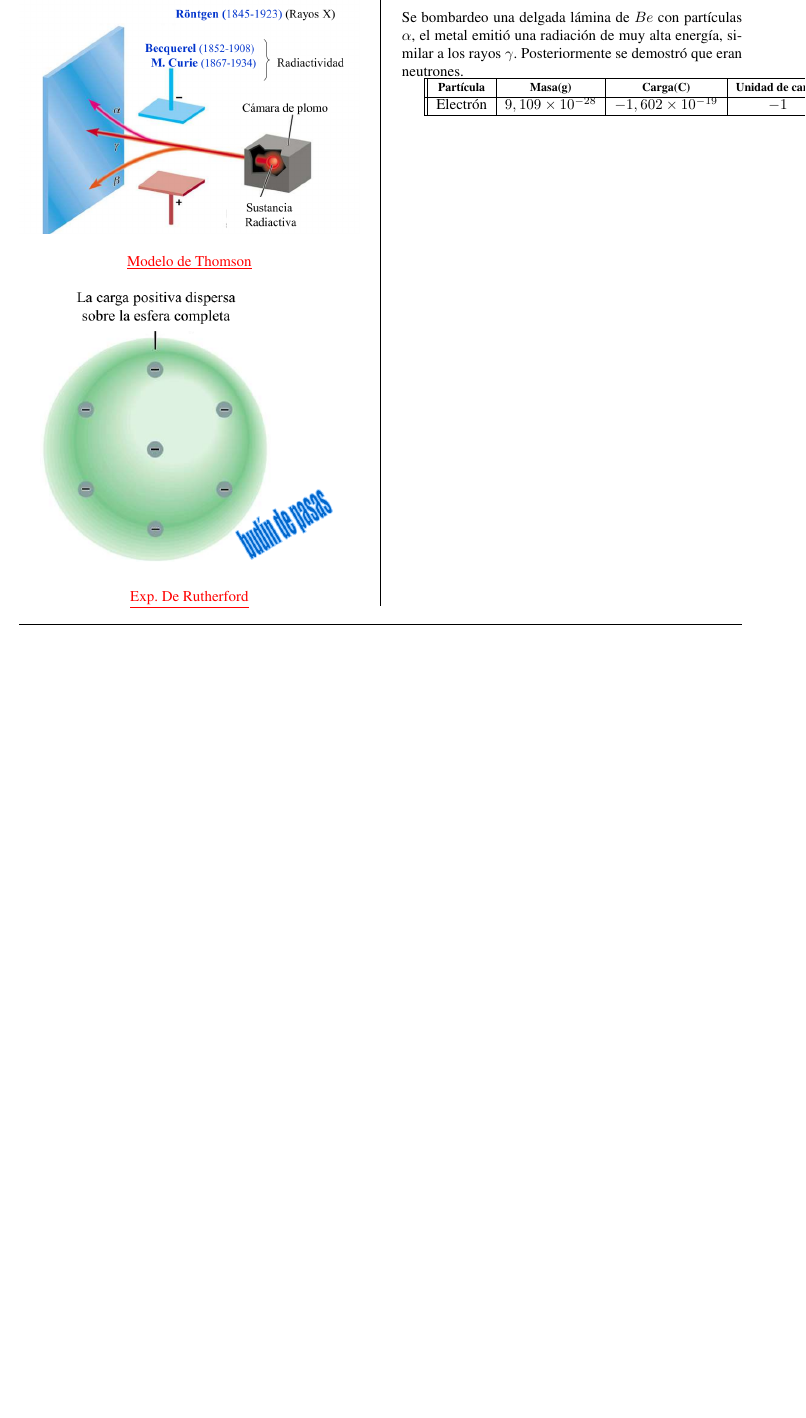
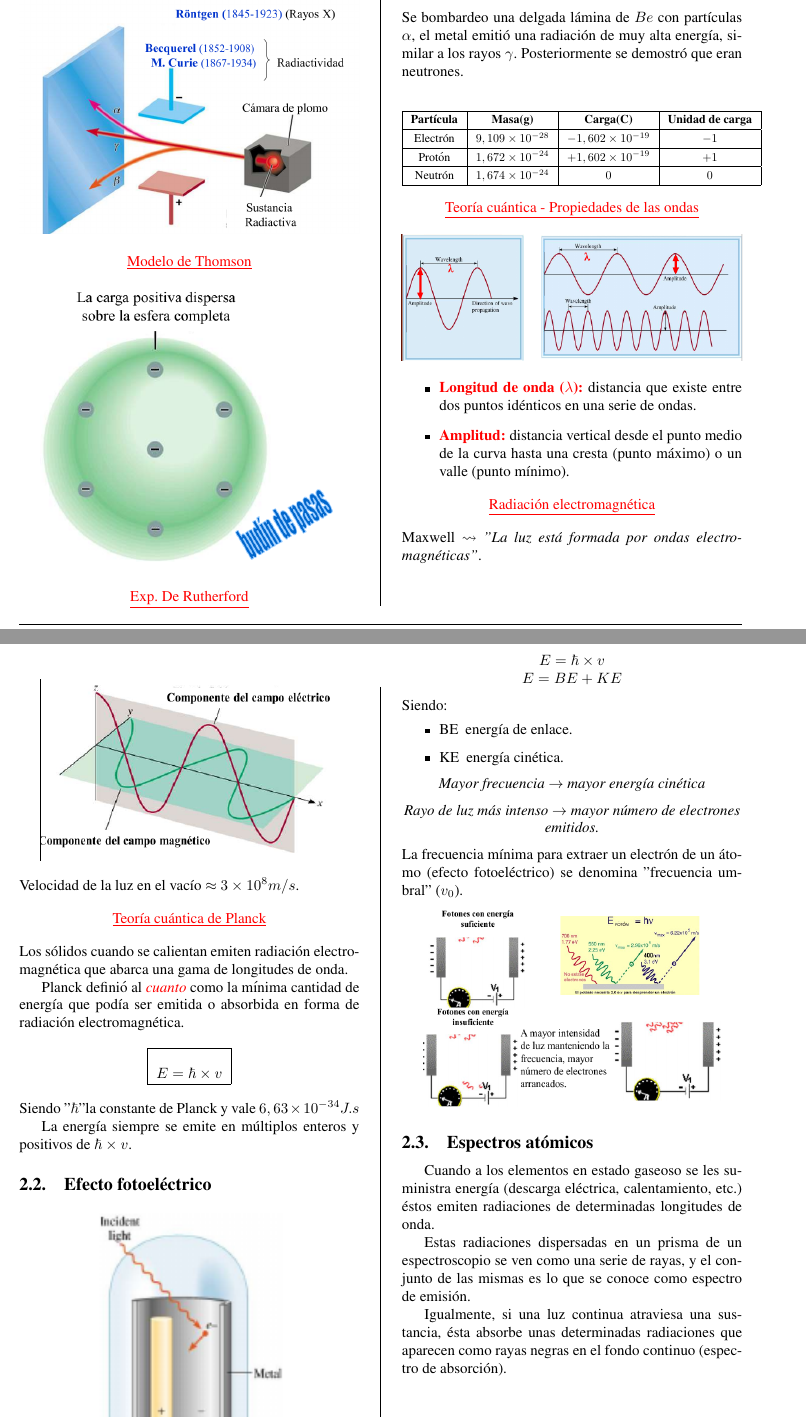
Before and after one commit to marcosgatica2003/quimicaGeneral, a LaTeX CV (resumenDeLaMateria/templateLaTeX/main.tex, which reads resumenDeLaMateria/templateLaTeX/unidad2.tex): part of page 9 of 9 before the commit and two parts of pages 9 and 10 of 11 after it, the two joined at a grey line, cut so that both start at the same text, the shorter picture padded with empty space. Compiled offline with pdfLaTeX.

Commit message:
Continuación del resumen de la segunda unidad

```diff
--- a/resumenDeLaMateria/templateLaTeX/unidad2.tex
+++ b/resumenDeLaMateria/templateLaTeX/unidad2.tex
@@ -41,10 +41,52 @@
         \begin{center} \textcolor{red}{\underline{Exp. De Chadwick}} \end{center}
             \indent Se bombardeo una delgada lámina de $Be$ con partículas $\alpha$, el metal emitió una radiación de muy alta energía, similar a los rayos $\gamma$. Posteriormente se demostró que eran neutrones.
 
-            \begin{tabular}{|| c | c | c | c ||}
+        \begin{center}
+            \begin{tabular}{| c | c | c | c |}
                 \hline
-                \textbf{\scalebox{0.8}{Partícula}}  &   \textbf{\scalebox{0.8}{Masa(g)}}   &   \textbf{\scalebox{0.8}{Carga(C)}}    &   \textbf{\scalebox{0.8}{Unidad de carga}} \\
+                \textbf{\scalebox{0.8}{Partícula}}  &
+                \textbf{\scalebox{0.8}{Masa(g)}}   &
+                \textbf{\scalebox{0.8}{Carga(C)}}    &
+                \textbf{\scalebox{0.8}{Unidad de carga}} \\
                 \hline
-                Electrón            &   $9,109 \times 10^{-28}$     &   $-1,602 \times 10^{-19}$   &   $-1$    \\
+                \scalebox{0.8}{Electrón}            &
+                \scalebox{0.8}{$9,109 \times 10^{-28}$}     &
+                \scalebox{0.8}{$-1,602 \times 10^{-19}$}   &
+                \scalebox{0.8}{$-1$}    \\
+                \hline
+                \scalebox{0.8}{Protón} &
+                \scalebox{0.8}{$1,672 \times 10^{-24}$} &
+                \scalebox{0.8}{$+1,602 \times 10^{-19}$} &
+                \scalebox{0.8}{$+1$} \\
+                \hline
+                \scalebox{0.8}{Neutrón} &
+                \scalebox{0.8}{$1,674 \times 10^{-24}$} &
+                \scalebox{0.8}{$0$} &
+                \scalebox{0.8}{$0$} \\
                 \hline
             \end{tabular}
+        \end{center}
+
+        \begin{center} \textcolor{red}{\underline{Teoría cuántica - Propiedades de las ondas}} \end{center}
+            \begin{center} \includegraphics[width=8cm]{./imagenes/propiedadesOndas.png} \end{center}
+
+            \begin{itemize}
+                \item \textcolor{red}{\textbf{Longitud de onda ($\lambda$):}} distancia que existe entre dos puntos idénticos en una serie de ondas.
+                \item \textcolor{red}{\textbf{Amplitud:}} distancia vertical desde el punto medio de la curva hasta una cresta (punto máximo) o un valle (punto mínimo).
+            \end{itemize}
+
+        \begin{center} \textcolor{red}{\underline{Radiación electromagnética}} \end{center}
+            \indent Maxwell $\rightsquigarrow$ \textit{"La luz está formada por ondas electromagnéticas"}.
+            \saltoPag%
+            \begin{center} \includegraphics[width=7cm]{./imagenes/componentesDeUnaOnda.png} \end{center}
+            \indent Velocidad de la luz en el vacío $\approx$ $3 \times 10^{8} m/s$.
+
+        \begin{center} \textcolor{red}{\underline{Teoría cuántica de Planck}} \end{center}
+            \indent Los sólidos cuando se calientan emiten radiación electromagnética que abarca una gama de longitudes de onda. \\
+            \indent Planck definió al \textcolor{red}{\textit{cuanto}} como la mínima cantidad de energía que podía ser emitida o absorbida en forma de radiación electromagnética.
+
+            \begin{center} \begin{tabular}{| c |} \hline \\ $E = \hbar \times v$ \\ \hline \end{tabular} \end{center}
+            \indent Siendo "$\hbar$" la constante de Planck y vale $6,63 \times 10^{-34} J.s$ \\
+            \indent La energía siempre se emite en múltiplos enteros y positivos de $\hbar \times v$.
+
+    \subsection{Efecto fotoeléctrico}
@@ -50,0 +99,18 @@
+        \begin{center}
+            $E = \hbar \times v$ \\
+            $E = BE + KE$
+        \end{center}
+        \indent Siendo:
+        \begin{itemize}
+            \item BE\: energía de enlace.
+            \item KE\: energía cinética.
+        \end{itemize}
+        \begin{center} \textit{Mayor frecuencia $\rightarrow$ mayor energía cinética} \end{center}
+        \begin{center} \textit{Rayo de luz más intenso $\rightarrow$ mayor número de electrones emitidos.} \end{center}
+        \indent La frecuencia mínima para extraer un electrón de un átomo (efecto fotoeléctrico) se denomina ''frecuencia umbral'' ($v_0$).
+        \begin{center} \includegraphics[width=7cm]{./imagenes/frecuenciaUmbral.png} \end{center}
+
+    \subsection{Espectros atómicos}
+        \indent Cuando a los elementos en estado gaseoso se les suministra energía (descarga eléctrica, calentamiento, etc.) éstos emiten radiaciones de determinadas longitudes de onda. \\
+        \indent Estas radiaciones dispersadas en un prisma de un espectroscopio se ven como una serie de rayas, y el conjunto de las mismas es lo que se conoce como espectro de emisión. \\
+        \indent Igualmente, si una luz continua atraviesa una sustancia, ésta absorbe unas determinadas radiaciones que aparecen como rayas negras en el fondo continuo (espectro de absorción). \\
@@ -50,0 +125 @@
+            \saltoPag%
```
Also changed, not shown: resumenDeLaMateria/templateLaTeX/imagenes/componentesDeUnaOnda.png (added), resumenDeLaMateria/templateLaTeX/imagenes/efectoFotoelectrico.png (added), resumenDeLaMateria/templateLaTeX/imagenes/espectroEmisionHidrogeno.png (added), resumenDeLaMateria/templateLaTeX/imagenes/frecuenciaUmbral.png (added), resumenDeLaMateria/templateLaTeX/imagenes/nivelesDeEnergia.png (added), resumenDeLaMateria/templateLaTeX/imagenes/nivelesDeEnergia2.png (added), resumenDeLaMateria/templateLaTeX/imagenes/propiedadesOndas.png (added), resumenDeLaMateria/templateLaTeX/unidad2.tex (33 more changed lines), 6 other files.
